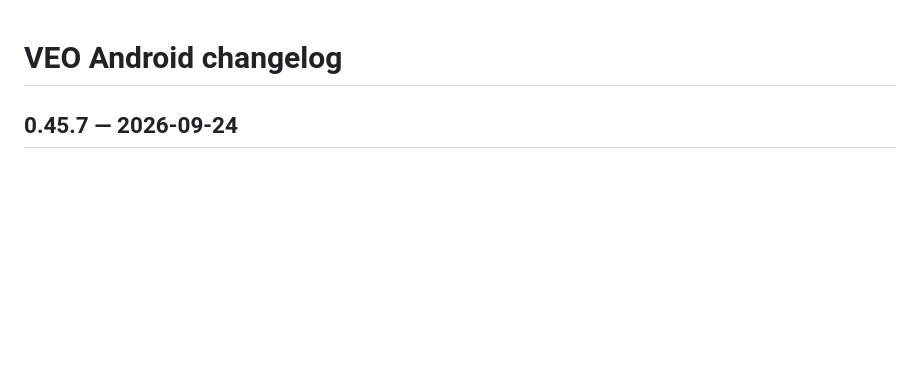
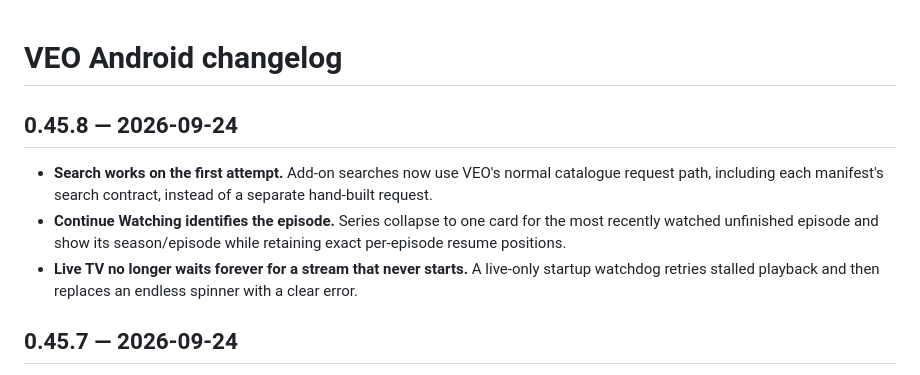
Before and after one commit to bardalas/MyStreamer1, a Markdown page: CHANGELOG.md, the part around the change. GitHub-like rendering; blank space fills up the shorter version.

Commit message:
docs: add v0.45.8 release notes

```diff
--- a/CHANGELOG.md
+++ b/CHANGELOG.md
@@ -1,4 +1,10 @@
 # VEO Android changelog
+
+## 0.45.8 — 2026-09-24
+- **Search works on the first attempt.** Add-on searches now use VEO's normal catalogue request path, including each manifest's search contract, instead of a separate hand-built request.
+- **Continue Watching identifies the episode.** Series collapse to one card for the most recently watched unfinished episode and show its season/episode while retaining exact per-episode resume positions.
+- **Live TV no longer waits forever for a stream that never starts.** A live-only startup watchdog retries stalled playback and then replaces an endless spinner with a clear error.
+
 
 ## 0.45.7 — 2026-09-24
 - **Custom colours are fully TV-navigable.** The three custom colour controls are now first-class
```
